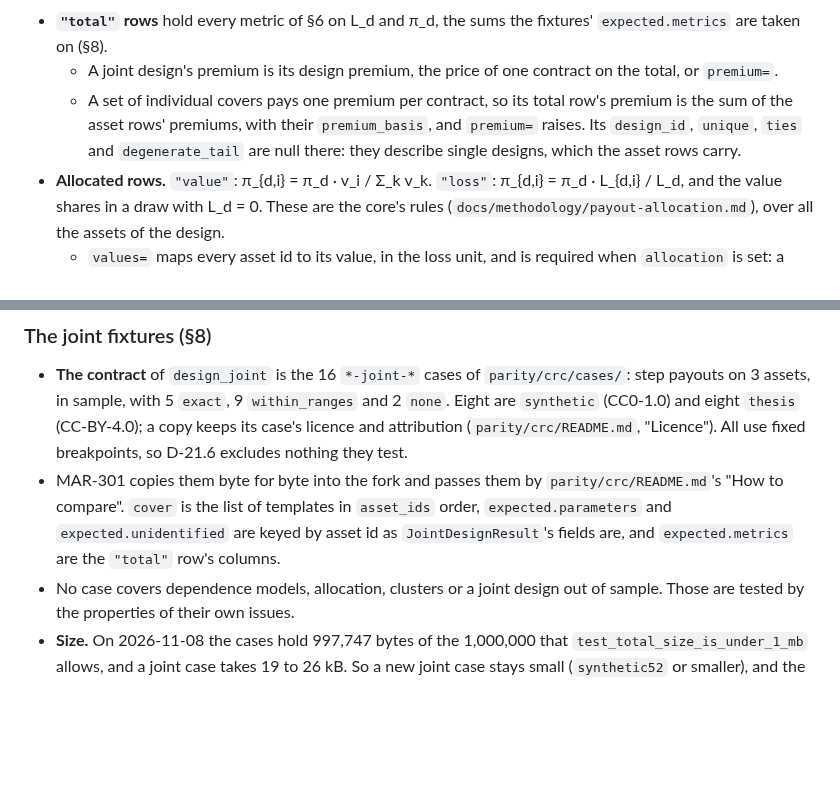
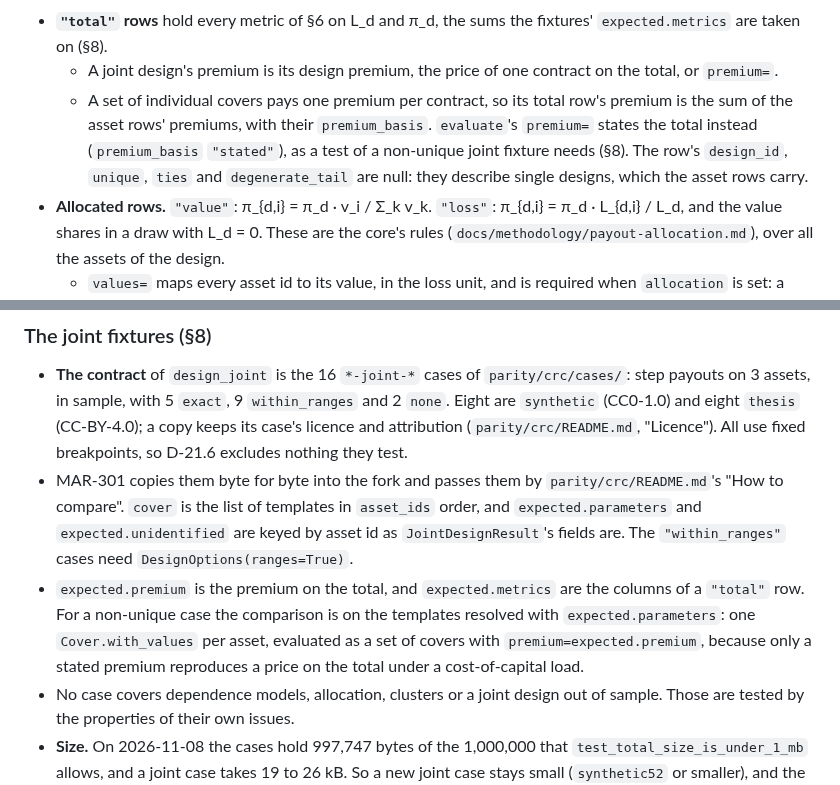
Before and after one commit to marc272/parametric-insurance-design, a Markdown page: docs/adr/0005-crc-parametric-module.md, 2 parts joined by grey strips. Drawn GitHub-style; blank space fills up the shorter version.

Commit message:
MAR-292: state the premium of a set of covers and the fixtures' comparison
Co-Authored-By: Claude Opus 5.5 <noreply@anthropic.com>

```diff
--- a/docs/adr/0005-crc-parametric-module.md
+++ b/docs/adr/0005-crc-parametric-module.md
@@ -932,7 +932,7 @@ The key of §6 doesn't change; `cover_hash` and `design_id` already differ betwe
 
 - **`"total"` rows** hold every metric of §6 on L_d and π_d, the sums the fixtures' `expected.metrics` are taken on (§8).
   - A joint design's premium is its design premium, the price of one contract on the total, or `premium=`.
-  - A set of individual covers pays one premium per contract, so its total row's premium is the sum of the asset rows' premiums, with their `premium_basis`, and `premium=` raises. Its `design_id`, `unique`, `ties` and `degenerate_tail` are null there: they describe single designs, which the asset rows carry.
+  - A set of individual covers pays one premium per contract, so its total row's premium is the sum of the asset rows' premiums, with their `premium_basis`. `evaluate`'s `premium=` states the total instead (`premium_basis` `"stated"`), as a test of a non-unique joint fixture needs (§8). The row's `design_id`, `unique`, `ties` and `degenerate_tail` are null: they describe single designs, which the asset rows carry.
 - **Allocated rows.** `"value"`: π_{d,i} = π_d · v_i / Σ_k v_k. `"loss"`: π_{d,i} = π_d · L_{d,i} / L_d, and the value shares in a draw with L_d = 0. These are the core's rules (`docs/methodology/payout-allocation.md`), over all the assets of the design.
   - `values=` maps every asset id to its value, in the loss unit, and is required when `allocation` is set: a sample holds no asset values (§7 keeps them private). Missing, negative or non-finite values, or all zero, raise `EvaluationError`. The hash of the (asset id, value) pairs goes into `assets` (§7).
   - `premium` and the net-loss columns (`var_net_loss_b<β>`, `cvar_net_loss_b<β>`, `net_loss_rp<T>`) are null: a pricing prices the total payout, not a part of it.
@@ -959,7 +959,8 @@ The key of §6 doesn't change; `cover_hash` and `design_id` already differ betwe
 ### The joint fixtures (§8)
 
 - **The contract** of `design_joint` is the 16 `*-joint-*` cases of `parity/crc/cases/`: step payouts on 3 assets, in sample, with 5 `exact`, 9 `within_ranges` and 2 `none`. Eight are `synthetic` (CC0-1.0) and eight `thesis` (CC-BY-4.0); a copy keeps its case's licence and attribution (`parity/crc/README.md`, "Licence"). All use fixed breakpoints, so D-21.6 excludes nothing they test.
-- MAR-301 copies them byte for byte into the fork and passes them by `parity/crc/README.md`'s "How to compare". `cover` is the list of templates in `asset_ids` order, `expected.parameters` and `expected.unidentified` are keyed by asset id as `JointDesignResult`'s fields are, and `expected.metrics` are the `"total"` row's columns.
+- MAR-301 copies them byte for byte into the fork and passes them by `parity/crc/README.md`'s "How to compare". `cover` is the list of templates in `asset_ids` order, and `expected.parameters` and `expected.unidentified` are keyed by asset id as `JointDesignResult`'s fields are. The `"within_ranges"` cases need `DesignOptions(ranges=True)`.
+- `expected.premium` is the premium on the total, and `expected.metrics` are the columns of a `"total"` row. For a non-unique case the comparison is on the templates resolved with `expected.parameters`: one `Cover.with_values` per asset, evaluated as a set of covers with `premium=expected.premium`, because only a stated premium reproduces a price on the total under a cost-of-capital load.
 - No case covers dependence models, allocation, clusters or a joint design out of sample. Those are tested by the properties of their own issues.
 - **Size.** On 2026-11-08 the cases hold 997,747 bytes of the 1,000,000 that `test_total_size_is_under_1_mb` allows, and a joint case takes 19 to 26 kB. So a new joint case stays small (`synthetic52` or smaller), and the PR that adds it raises the limit, with a reason. The perturbed-solver test moves the solver's point in 9 cases, all non-unique joint designs.
 
```
